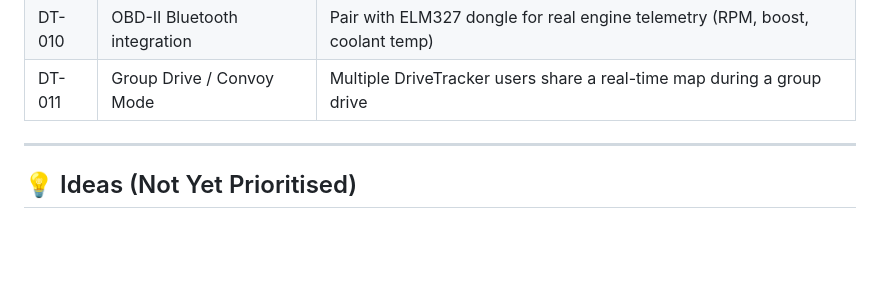
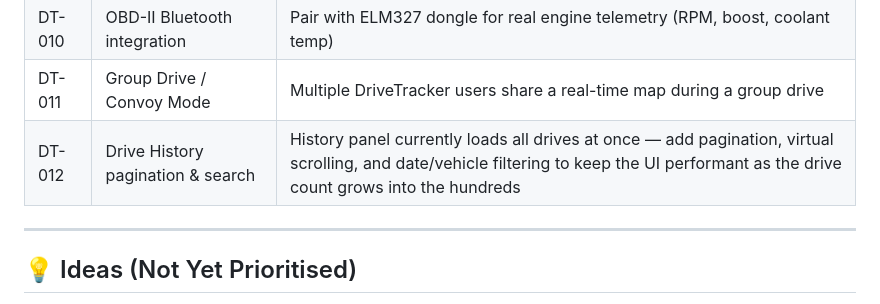
Before and after one commit to trippinex/Drive-Tracker, a Markdown page: ROADMAP.md, the part around the change. GitHub-like rendering; blank space fills up the shorter version.

Commit message:
docs: add DT-012 drive history pagination and search
Co-Authored-By: Claude Sonnet 4.6 <noreply@anthropic.com>

```diff
--- a/ROADMAP.md
+++ b/ROADMAP.md
@@ -118,6 +118,7 @@ Example: 11.09 mi ÷ 32.4 MPG × $3.29/gal = $1.13
 | DT-009 | Strava / Garmin Connect export | Push completed drives to third-party fitness/activity platforms |
 | DT-010 | OBD-II Bluetooth integration | Pair with ELM327 dongle for real engine telemetry (RPM, boost, coolant temp) |
 | DT-011 | Group Drive / Convoy Mode | Multiple DriveTracker users share a real-time map during a group drive |
+| DT-012 | Drive History pagination & search | History panel currently loads all drives at once — add pagination, virtual scrolling, and date/vehicle filtering to keep the UI performant as the drive count grows into the hundreds |
 
 ---
 
```
